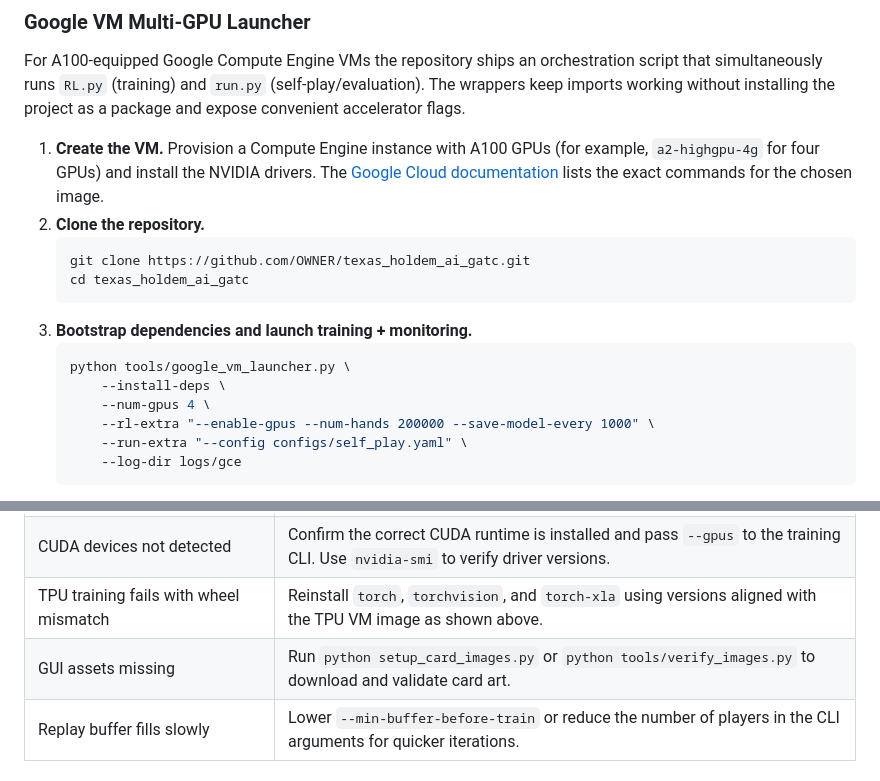
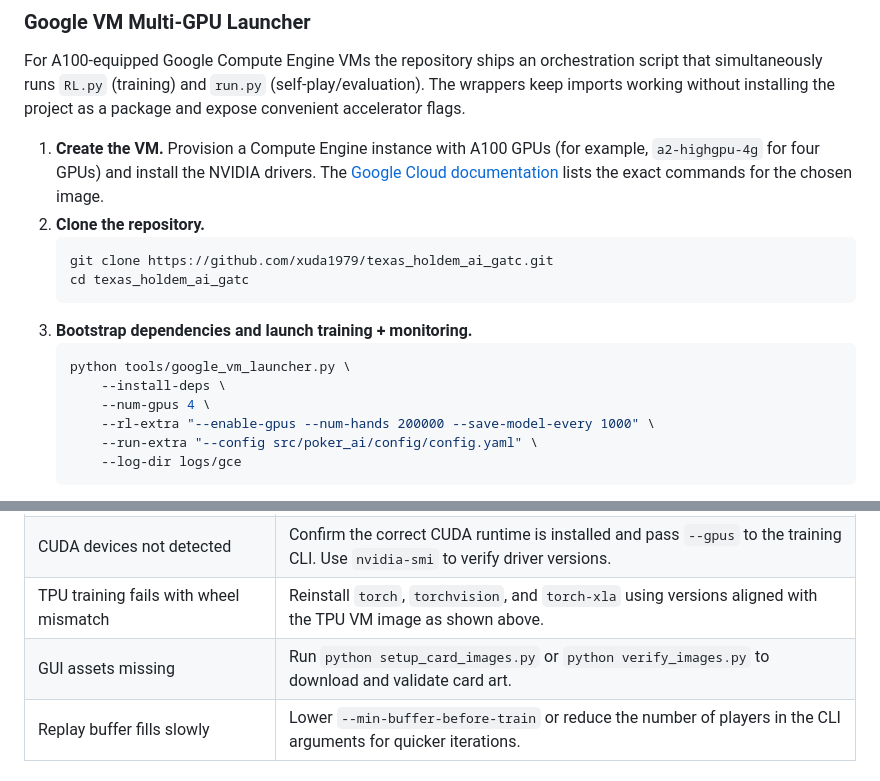
Before and after one commit to xuda1979/texas_holdem_ai_gatc, a Markdown page: readme.md, 2 parts joined by grey strips. Rendered like a GitHub page.

````diff
--- a/readme.md
+++ b/readme.md
@@ -381,7 +381,7 @@ project as a package and expose convenient accelerator flags.
    lists the exact commands for the chosen image.
 2. **Clone the repository.**
    ```bash
-   git clone https://github.com/OWNER/texas_holdem_ai_gatc.git
+   git clone https://github.com/xuda1979/texas_holdem_ai_gatc.git
    cd texas_holdem_ai_gatc
    ```
 3. **Bootstrap dependencies and launch training + monitoring.**
@@ -390,7 +390,7 @@ project as a package and expose convenient accelerator flags.
        --install-deps \
        --num-gpus 4 \
        --rl-extra "--enable-gpus --num-hands 200000 --save-model-every 1000" \
-       --run-extra "--config configs/self_play.yaml" \
+       --run-extra "--config src/poker_ai/config/config.yaml" \
        --log-dir logs/gce
    ```
    - `--num-gpus` limits the visible GPUs (omit to use every detected device).
@@ -470,7 +470,7 @@ Notable entries include:
 | `ModuleNotFoundError: poker_ai` | Ensure you are executing commands from the repository root or install the package in editable mode (`pip install -e .`). |
 | CUDA devices not detected | Confirm the correct CUDA runtime is installed and pass `--gpus` to the training CLI. Use `nvidia-smi` to verify driver versions. |
 | TPU training fails with wheel mismatch | Reinstall `torch`, `torchvision`, and `torch-xla` using versions aligned with the TPU VM image as shown above. |
-| GUI assets missing | Run `python setup_card_images.py` or `python tools/verify_images.py` to download and validate card art. |
+| GUI assets missing | Run `python setup_card_images.py` or `python verify_images.py` to download and validate card art. |
 | Replay buffer fills slowly | Lower `--min-buffer-before-train` or reduce the number of players in the CLI arguments for quicker iterations. |
 
 ## Contributing
````
Also changed, not shown: other parts of readme.md (+1 -1 lines), docs/cloud_training_guide.md (+3 -3 lines).
